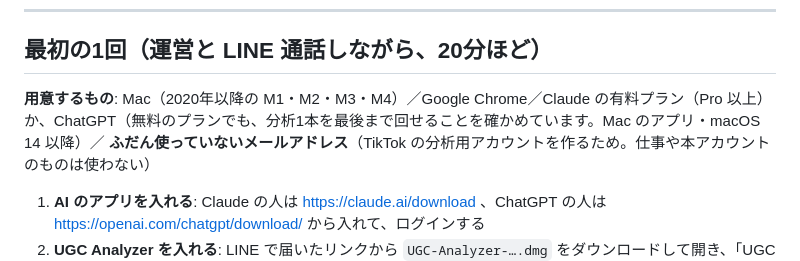
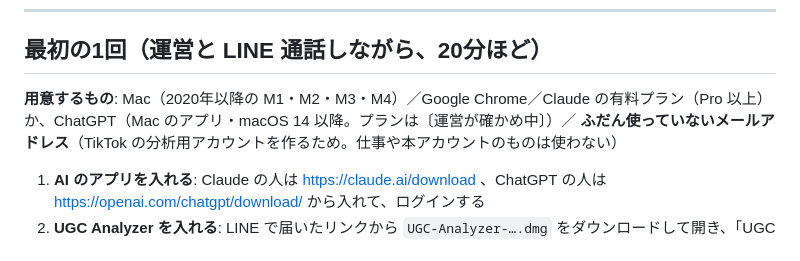
Before and after one commit to astrowidow/TikTok-ugc-analyzer, a Markdown page: docs/FRIEND_GUIDE.md, the part around the change. Rendered like a GitHub page.

```diff
--- a/docs/FRIEND_GUIDE.md
+++ b/docs/FRIEND_GUIDE.md
@@ -7,7 +7,7 @@ TikTok で曲がどう広まったかを、あなたの AI（Claude か ChatGPT
 
 ## 最初の1回（運営と LINE 通話しながら、20分ほど）
 
-**用意するもの**: Mac（2020年以降の M1・M2・M3・M4）／Google Chrome／Claude の有料プラン（Pro 以上）か、ChatGPT（無料のプランでも、分析1本を最後まで回せることを確かめています。Mac のアプリ・macOS 14 以降）／
+**用意するもの**: Mac（2020年以降の M1・M2・M3・M4）／Google Chrome／Claude の有料プラン（Pro 以上）か、ChatGPT（Mac のアプリ・macOS 14 以降。プランは〔運営が確かめ中〕）／
 **ふだん使っていないメールアドレス**（TikTok の分析用アカウントを作るため。仕事や本アカウントのものは使わない）
 
 1. **AI のアプリを入れる**: Claude の人は https://claude.ai/download 、ChatGPT の人は https://openai.com/chatgpt/download/ から入れて、ログインする
```
Also changed, not shown: docs/STAGE4_LOG.md (+3 -0 lines).
